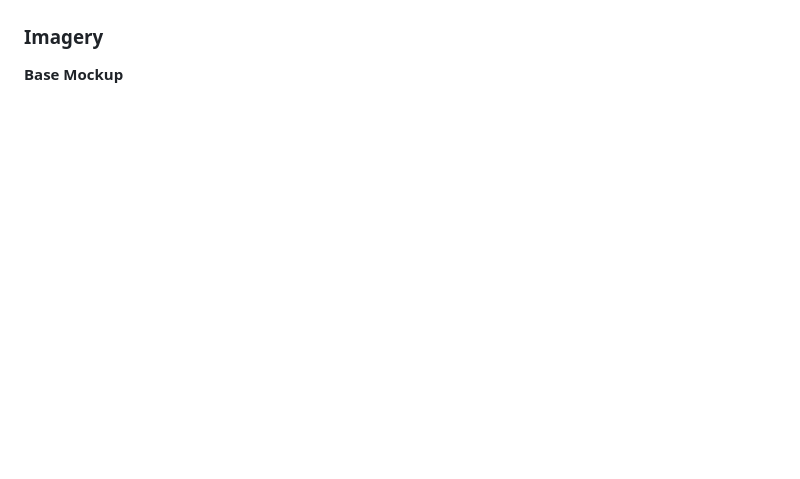
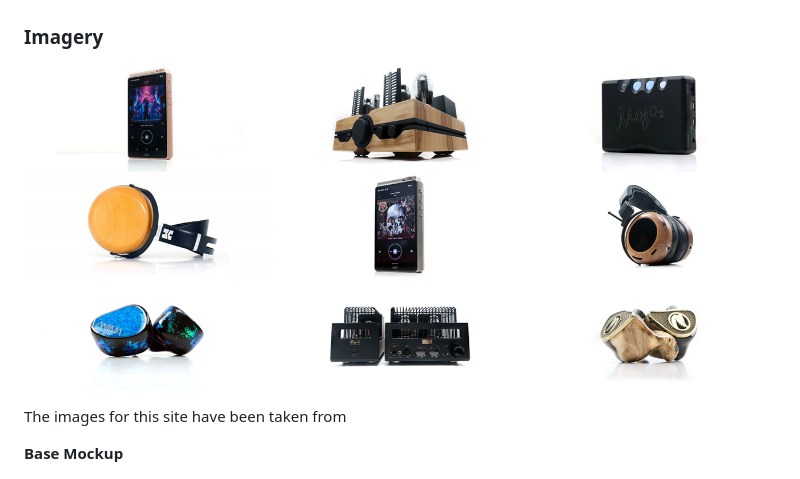
Before and after one commit to ahaffg/awdioaber, a Markdown page: README.md, the part around the change. Rendered like a GitHub page; pictures changed too: static/images/readme/imagery.png (added); blank space fills up the shorter version.

```diff
--- a/README.md
+++ b/README.md
@@ -291,6 +291,10 @@ I used [Fontjoy](https://fontjoy.com) to help me pick fonts. [Megrim](https://fo
 
 ### **Imagery**
 
+![Imagery](/static/images/readme/imagery.png)
+
+The images for this site have been taken from
+
 **Base Mockup**
 
 ![Base Mockup](/static/images/readme/base-mockup.png)
```
